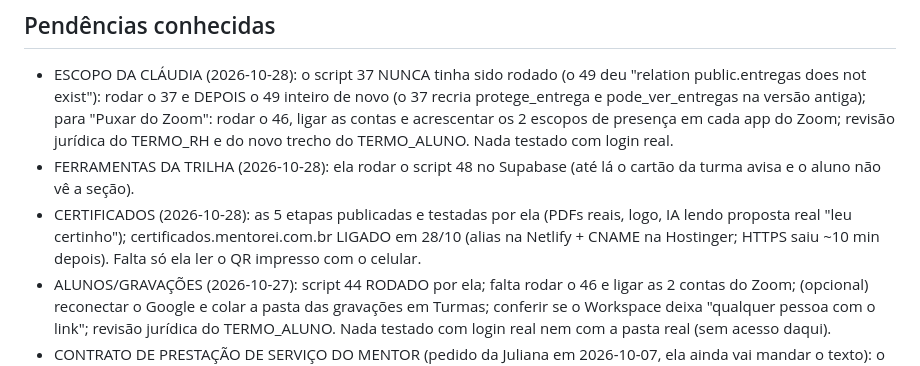
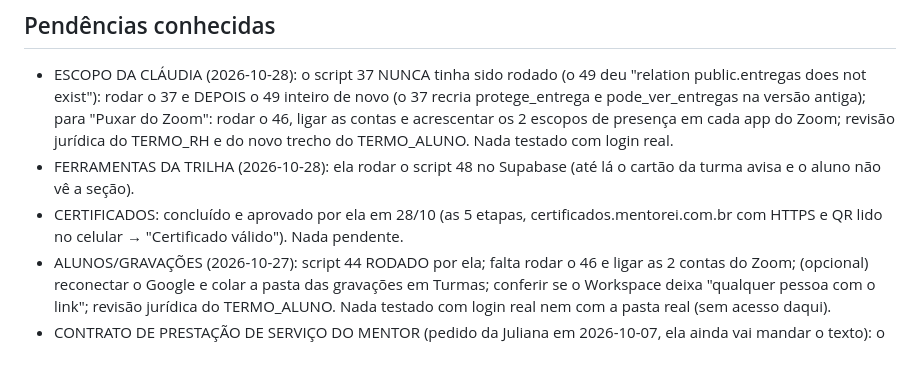
Before and after one commit to judforesti-ctrl/plataforma-mentorias, a Markdown page: CLAUDE.md, the part around the change. Rendered like a GitHub page.

Commit message:
CLAUDE.md: módulo de certificados concluído e aprovado (QR lido no celular)
Co-Authored-By: Claude Opus 5.5 <noreply@anthropic.com>

```diff
--- a/CLAUDE.md
+++ b/CLAUDE.md
@@ -680,7 +680,7 @@ Não trabalhar em duas conversas ao mesmo tempo nesta pasta (uma desfaz a outra)
   DEPOIS o 49 inteiro de novo (o 37 recria protege_entrega e pode_ver_entregas na versão antiga); para "Puxar do Zoom": rodar o 46, ligar as contas e acrescentar os 2 escopos
   de presença em cada app do Zoom; revisão jurídica do TERMO_RH e do novo trecho do TERMO_ALUNO. Nada testado com login real.
 - FERRAMENTAS DA TRILHA (2026-10-28): ela rodar o script 48 no Supabase (até lá o cartão da turma avisa e o aluno não vê a seção).
-- CERTIFICADOS (2026-10-28): as 5 etapas publicadas e testadas por ela (PDFs reais, logo, IA lendo proposta real "leu certinho"); certificados.mentorei.com.br LIGADO em 28/10 (alias na Netlify + CNAME na Hostinger; HTTPS saiu ~10 min depois). Falta só ela ler o QR impresso com o celular.
+- CERTIFICADOS: concluído e aprovado por ela em 28/10 (as 5 etapas, certificados.mentorei.com.br com HTTPS e QR lido no celular → "Certificado válido"). Nada pendente.
 - ALUNOS/GRAVAÇÕES (2026-10-27): script 44 RODADO por ela; falta rodar o 46 e ligar as 2 contas do Zoom; (opcional) reconectar o Google e colar a pasta das
   gravações em Turmas; conferir se o Workspace deixa "qualquer pessoa com o link"; revisão jurídica do TERMO_ALUNO. Nada testado com
   login real nem com a pasta real (sem acesso daqui).
```
